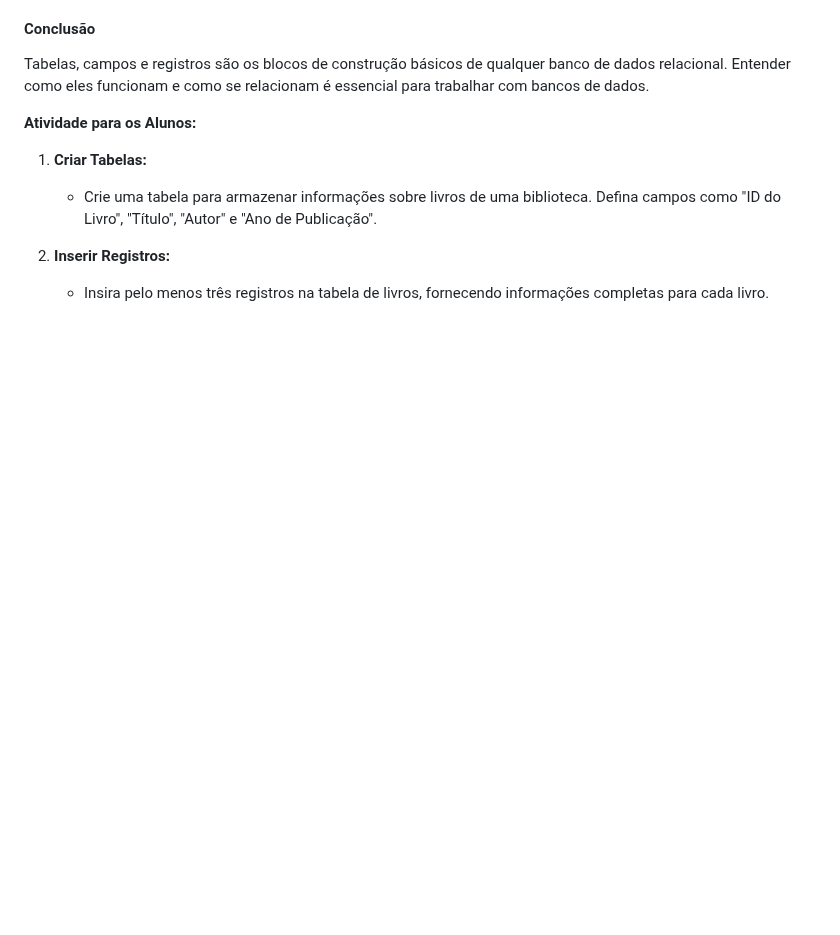
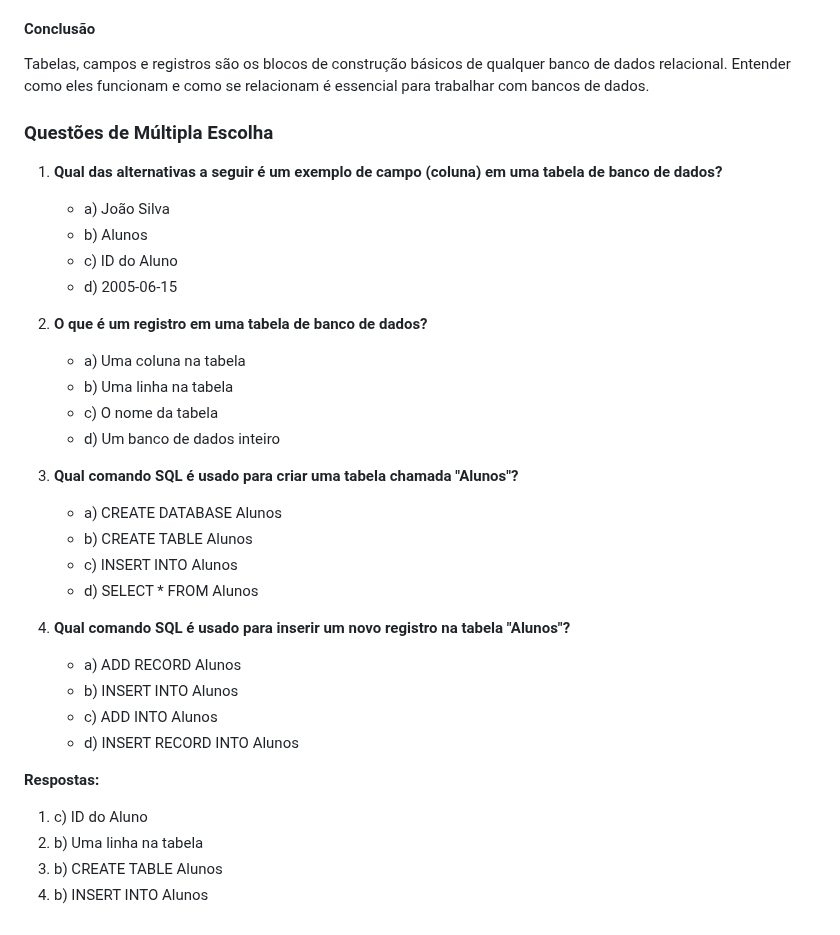
Before and after one commit to maxwelldeveloper7/CTIPI-Modulo_3, a Markdown page: bancos_de_dados_2/aulas/04.md, the part around the change. Rendered like a GitHub page; blank space fills up the shorter version.

Commit message:
conteúdos e atividades

```diff
--- a/bancos_de_dados_2/aulas/04.md
+++ b/bancos_de_dados_2/aulas/04.md
@@ -91,10 +91,34 @@ Neste exemplo:
 
 Tabelas, campos e registros são os blocos de construção básicos de qualquer banco de dados relacional. Entender como eles funcionam e como se relacionam é essencial para trabalhar com bancos de dados.
 
-**Atividade para os Alunos:**
+### Questões de Múltipla Escolha
 
-1. **Criar Tabelas:**
-   - Crie uma tabela para armazenar informações sobre livros de uma biblioteca. Defina campos como "ID do Livro", "Título", "Autor" e "Ano de Publicação".
+1. **Qual das alternativas a seguir é um exemplo de campo (coluna) em uma tabela de banco de dados?**
+   - a) João Silva
+   - b) Alunos
+   - c) ID do Aluno
+   - d) 2005-06-15
 
-2. **Inserir Registros:**
-   - Insira pelo menos três registros na tabela de livros, fornecendo informações completas para cada livro.
+2. **O que é um registro em uma tabela de banco de dados?**
+   - a) Uma coluna na tabela
+   - b) Uma linha na tabela
+   - c) O nome da tabela
+   - d) Um banco de dados inteiro
+
+3. **Qual comando SQL é usado para criar uma tabela chamada "Alunos"?**
+   - a) CREATE DATABASE Alunos
+   - b) CREATE TABLE Alunos
+   - c) INSERT INTO Alunos
+   - d) SELECT * FROM Alunos
+
+4. **Qual comando SQL é usado para inserir um novo registro na tabela "Alunos"?**
+   - a) ADD RECORD Alunos
+   - b) INSERT INTO Alunos
+   - c) ADD INTO Alunos
+   - d) INSERT RECORD INTO Alunos
+
+**Respostas:**
+1. c) ID do Aluno
+2. b) Uma linha na tabela
+3. b) CREATE TABLE Alunos
+4. b) INSERT INTO Alunos
```
Also changed, not shown: bancos_de_dados_2/aulas/05.md (added, +99 -0 lines), bancos_de_dados_2/aulas/06.md (added, +122 -0 lines).
